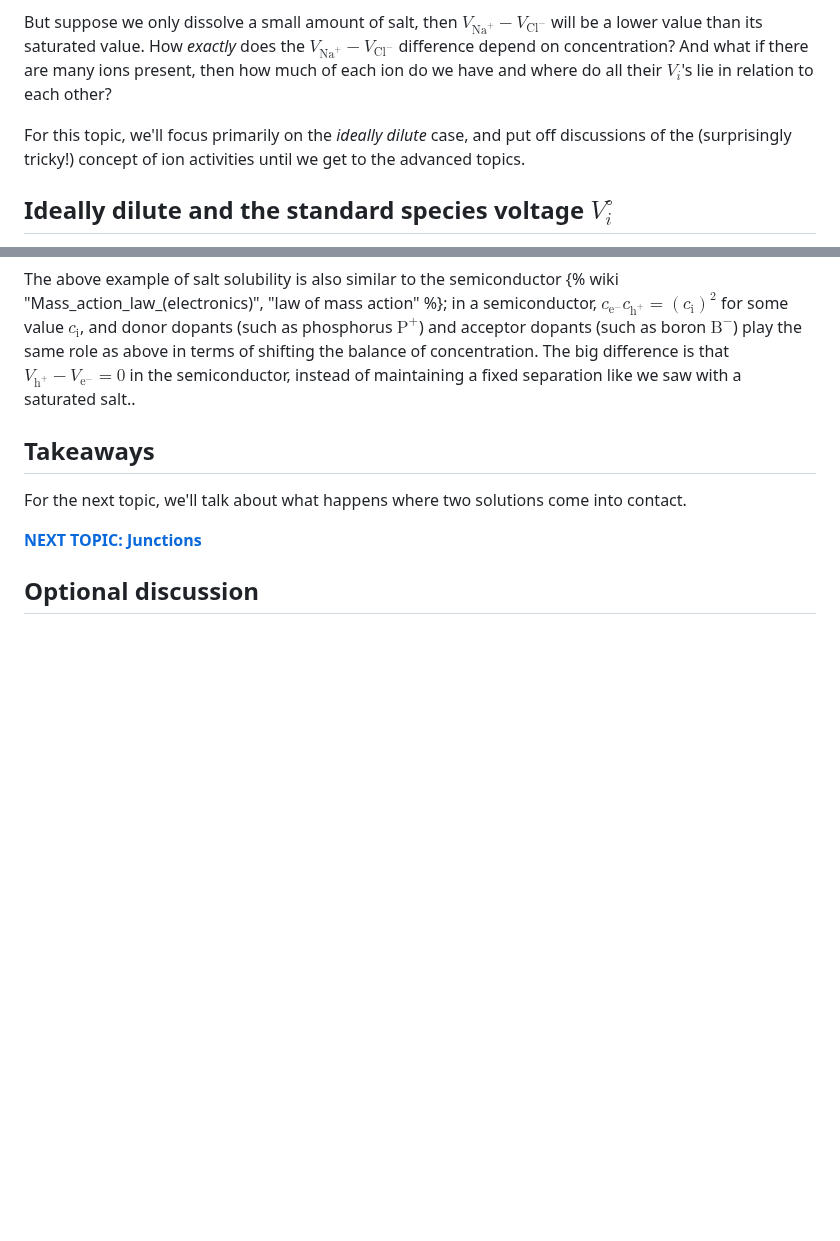
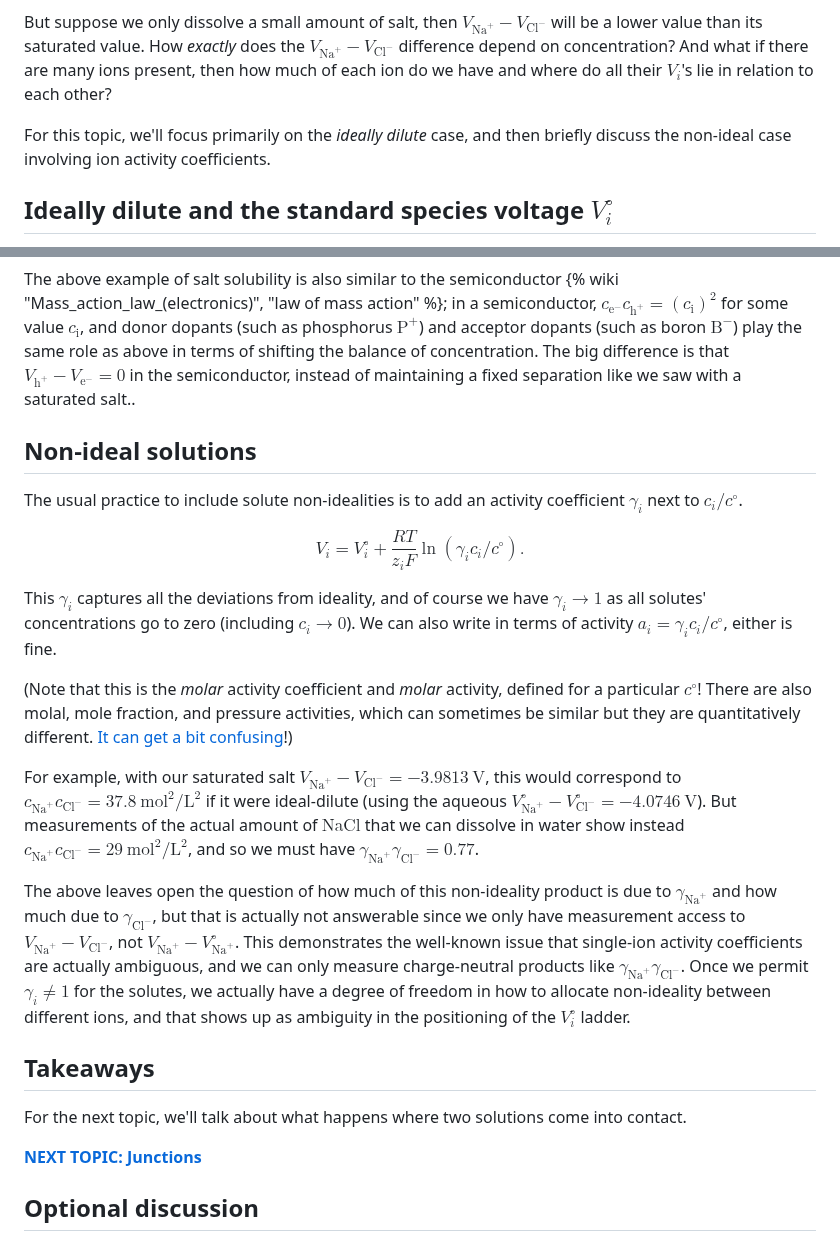
Before and after one commit to markblundeberg/markblundeberg.github.io, a Markdown page: src/esbd/solutions.md, 2 parts joined by grey strips. Rendered like a GitHub page; blank space fills up the shorter version.

Commit message:
solutions.md - add non-idealities subsection

```diff
--- a/src/esbd/solutions.md
+++ b/src/esbd/solutions.md
@@ -19,7 +19,7 @@ This value of $V_{\mathrm{Na}^+} - V_{\mathrm{Cl}^-}$ is a thermodynamic guarant
 
 But suppose we only dissolve a small amount of salt, then $V_{\mathrm{Na}^+} - V_{\mathrm{Cl}^-}$ will be a lower value than its saturated value. How _exactly_ does the $V_{\mathrm{Na}^+} - V_{\mathrm{Cl}^-}$ difference depend on concentration? And what if there are many ions present, then how much of each ion do we have and where do all their $V_i$'s lie in relation to each other?
 
-For this topic, we'll focus primarily on the _ideally dilute_ case, and put off discussions of the (surprisingly tricky!) concept of ion activities until we get to the advanced topics.
+For this topic, we'll focus primarily on the _ideally dilute_ case, and then briefly discuss the non-ideal case involving ion activity coefficients.
 
 ## Ideally dilute and the standard species voltage $V^\circ_i$
 
@@ -177,6 +177,20 @@ Actually, as we have alluded to before, and we will talk about in much more dept
 
 The above example of salt solubility is also similar to the semiconductor {% wiki "Mass_action_law_(electronics)", "law of mass action" %}; in a semiconductor, $c_{\mathrm{e^-}} c_{\mathrm{h^+}} = (c_\mathrm{i})^2$ for some value $c_\mathrm{i}$, and donor dopants (such as phosphorus $\mathrm{P^+}$) and acceptor dopants (such as boron $\mathrm{B^-}$) play the same role as above in terms of shifting the balance of concentration. The big difference is that $V_\mathrm{h^+} - V_\mathrm{e^-} = 0$ in the semiconductor, instead of maintaining a fixed separation like we saw with a saturated salt..
 
+## Non-ideal solutions
+
+The usual practice to include solute non-idealities is to add an activity coefficient $\gamma_i$ next to $c_i/c^\circ$.
+
+$$ V_i = V^\circ_i + \frac{RT}{z_i F} \ln(\gamma_i c_i/c^\circ). $$
+
+This $\gamma_i$ captures all the deviations from ideality, and of course we have $\gamma_i \rightarrow 1$ as all solutes' concentrations go to zero (including $c_i \rightarrow 0$). We can also write in terms of activity $a_i = \gamma_i c_i/c^\circ$, either is fine.
+
+(Note that this is the _molar_ activity coefficient and _molar_ activity, defined for a particular $c^\circ$! There are also molal, mole fraction, and pressure activities, which can sometimes be similar but they are quantitatively different. [It can get a bit confusing](https://adamprada.net/blog/on-chemical-activities/)!)
+
+For example, with our saturated salt $V_{\mathrm{Na}^+} - V_{\mathrm{Cl}^-} = -3.9813~\mathrm{V}$, this would correspond to $c_{\mathrm{Na}^+} c_{\mathrm{Cl}^-} = 37.8~\mathrm{mol^2/L^2}$ if it were ideal-dilute (using the aqueous $V^\circ_{\mathrm{Na}^+} - V^\circ_{\mathrm{Cl}^-} = -4.0746~\mathrm{V}$). But measurements of the actual amount of $\mathrm{NaCl}$ that we can dissolve in water show instead $c_{\mathrm{Na}^+} c_{\mathrm{Cl}^-} = 29~\mathrm{mol^2/L^2}$, and so we must have $\gamma_{\mathrm{Na}^+} \gamma_{\mathrm{Cl}^-} = 0.77$.
+
+The above leaves open the question of how much of this non-ideality product is due to $\gamma_{\mathrm{Na}^+}$ and how much due to $\gamma_{\mathrm{Cl}^-}$, but that is actually not answerable since we only have measurement access to $V_{\mathrm{Na}^+} - V_{\mathrm{Cl}^-}$, not $V_{\mathrm{Na}^+} - V^\circ_{\mathrm{Na}^+}$. This demonstrates the well-known issue that single-ion activity coefficients are actually ambiguous, and we can only measure charge-neutral products like $\gamma_{\mathrm{Na}^+} \gamma_{\mathrm{Cl}^-}$. Once we permit $\gamma_i \neq 1$ for the solutes, we actually have a degree of freedom in how to allocate non-ideality between different ions, and that shows up as ambiguity in the positioning of the $V^\circ_i$ ladder.
+
 ## Takeaways
 
 For the next topic, we'll talk about what happens where two solutions come into contact.
```
